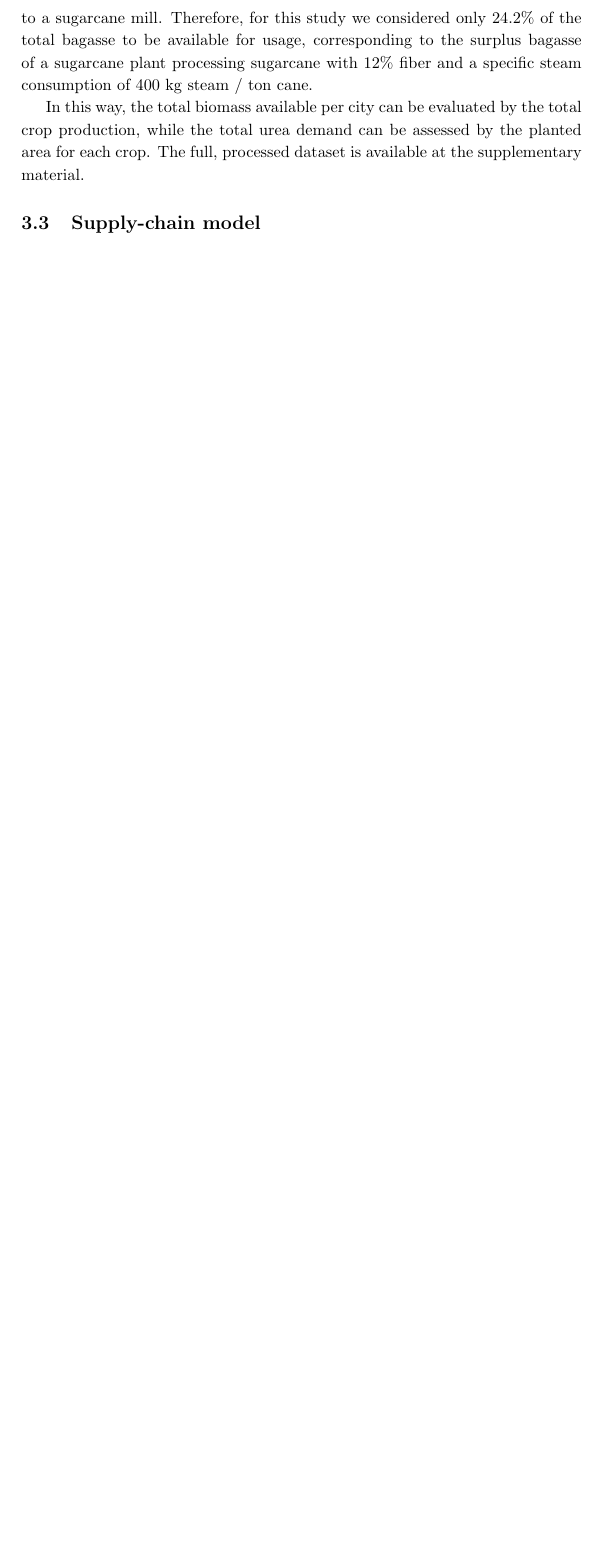
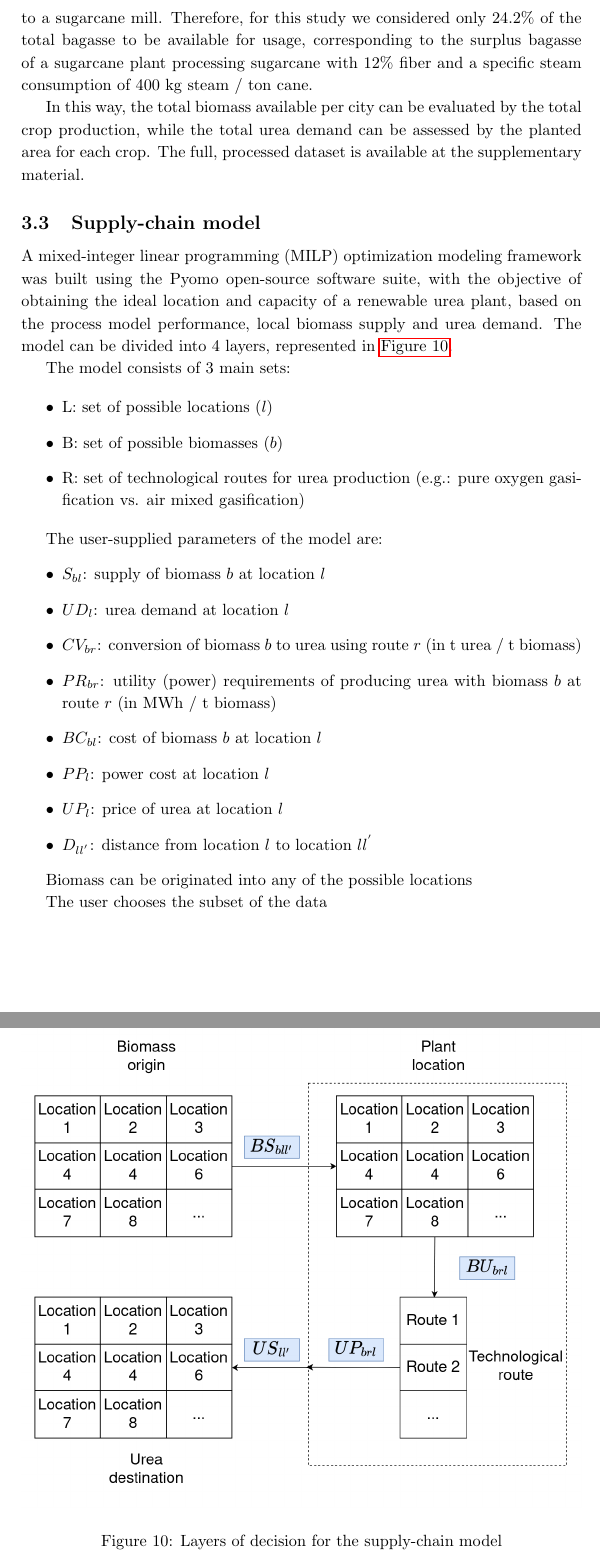
Before and after one commit to DiegoCostaLopes/paper, a LaTeX paper (main.tex): part of page 19 of 26 before the commit and two parts of pages 19 and 20 of 28 after it, the two joined at a grey line, cut so that both start at the same text, the shorter picture padded with empty space. Compiled offline with pdfLaTeX.

Commit message:
WIP 20250720

```diff
--- a/main.tex
+++ b/main.tex
@@ -572,8 +569,41 @@ material.
 
 \subsection{Supply-chain model}
 
+A mixed-integer linear programming (MILP) optimization modeling framework was built using the Pyomo open-source
+software suite, with the objective of obtaining the ideal location and capacity of a renewable urea plant,
+based on the process model performance, local biomass supply and urea demand. The model can be divided into 4 layers,
+represented in \autoref{img_layers}.
 
+The model consists of 3 main sets:
 
+\begin{itemize}
+	\item L: set of possible locations ($l$)
+	\item B: set of possible biomasses ($b$)
+	\item R: set of technological routes for urea production (e.g.: pure oxygen gasification vs. air mixed gasification)
+\end{itemize}
+
+The user-supplied parameters of the model are:
+\begin{itemize}
+	\item $S_{bl}$: supply of biomass $b$ at location $l$
+	\item $UD_l$: urea demand at location $l$
+	\item $CV_{br}$: conversion of biomass $b$ to urea using route $r$ (in t urea / t biomass)
+	\item $PR_{br}$: utility (power) requirements of producing urea with biomass $b$ at route $r$ (in MWh / t biomass)
+	\item $BC_{bl}$: cost of biomass $b$ at location $l$
+	\item $PP_l$: power cost at location $l$
+	\item $UP_l$: price of urea at location $l$
+	\item $D_{ll^{'}}$: distance from location $l$ to location $ll^{'}$
+
+\end{itemize}
+
+Biomass can be originated into any of the possible locations
+
+The user chooses the subset of the data
+
+\begin{figure}
+	\includegraphics[width=\textwidth]{img/layers_of_decision.png}
+	\caption{Layers of decision for the supply-chain model}
+	\label{img_layers}
+\end{figure}
 
 
 \subsection{Economical evaluation}
```
Also changed, not shown: img/layers_of_decision.png (added), main.tex (5 more changed lines).
